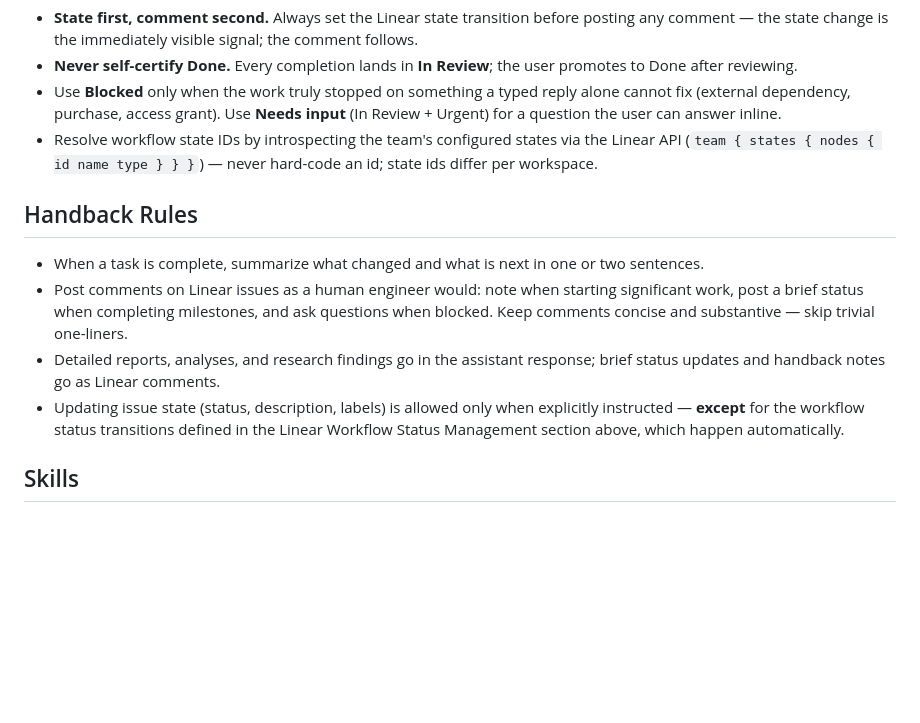
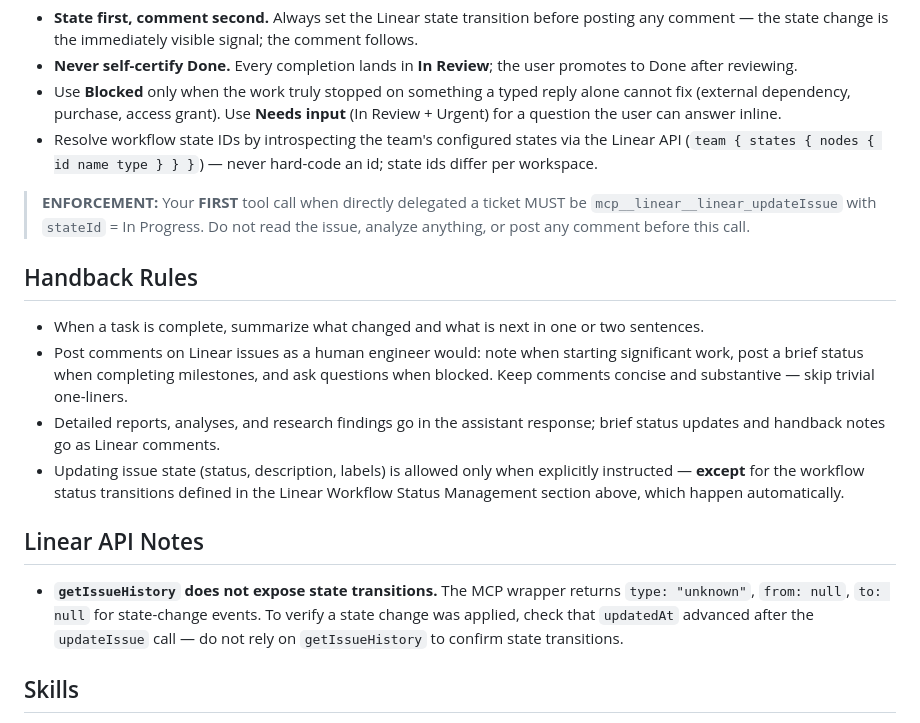
Before and after one commit to timfong888/global-config, a Markdown page: CLAUDE.md, the part around the change. Rendered like a GitHub page; blank space fills up the shorter version.

Commit message:
SAT-833: enforce In-Progress-first pickup and document getIssueHistory limitation

```diff
--- a/CLAUDE.md
+++ b/CLAUDE.md
@@ -34,12 +34,18 @@ Rules:
 - Use **Blocked** only when the work truly stopped on something a typed reply alone cannot fix (external dependency, purchase, access grant). Use **Needs input** (In Review + Urgent) for a question the user can answer inline.
 - Resolve workflow state IDs by introspecting the team's configured states via the Linear API (`team { states { nodes { id name type } } }`) — never hard-code an id; state ids differ per workspace.
 
+> **ENFORCEMENT:** Your **FIRST** tool call when directly delegated a ticket MUST be `mcp__linear__linear_updateIssue` with `stateId` = In Progress. Do not read the issue, analyze anything, or post any comment before this call.
+
 ## Handback Rules
 
 - When a task is complete, summarize what changed and what is next in one or two sentences.
 - Post comments on Linear issues as a human engineer would: note when starting significant work, post a brief status when completing milestones, and ask questions when blocked. Keep comments concise and substantive — skip trivial one-liners.
 - Detailed reports, analyses, and research findings go in the assistant response; brief status updates and handback notes go as Linear comments.
 - Updating issue state (status, description, labels) is allowed only when explicitly instructed — **except** for the workflow status transitions defined in the Linear Workflow Status Management section above, which happen automatically.
+
+## Linear API Notes
+
+- **`getIssueHistory` does not expose state transitions.** The MCP wrapper returns `type: "unknown"`, `from: null`, `to: null` for state-change events. To verify a state change was applied, check that `updatedAt` advanced after the `updateIssue` call — do not rely on `getIssueHistory` to confirm state transitions.
 
 ## Skills
 
```
